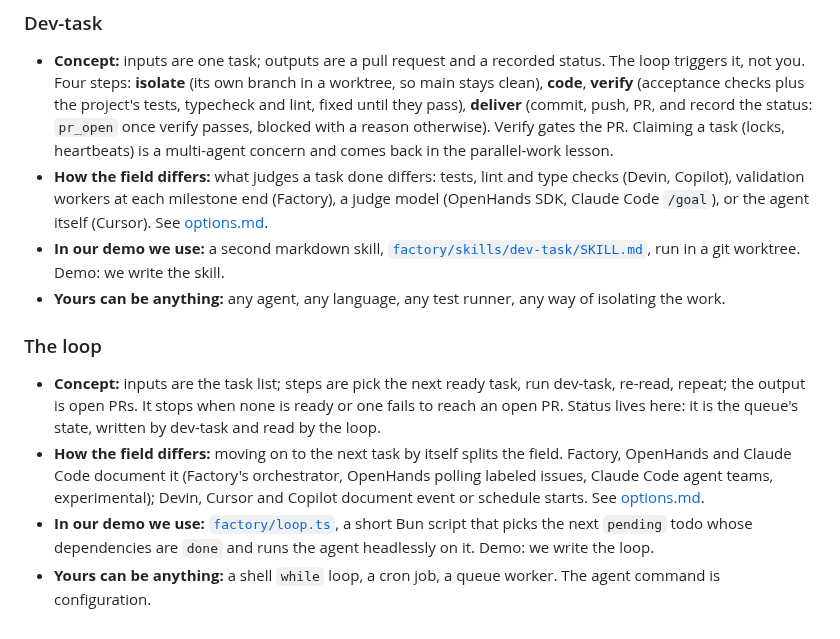
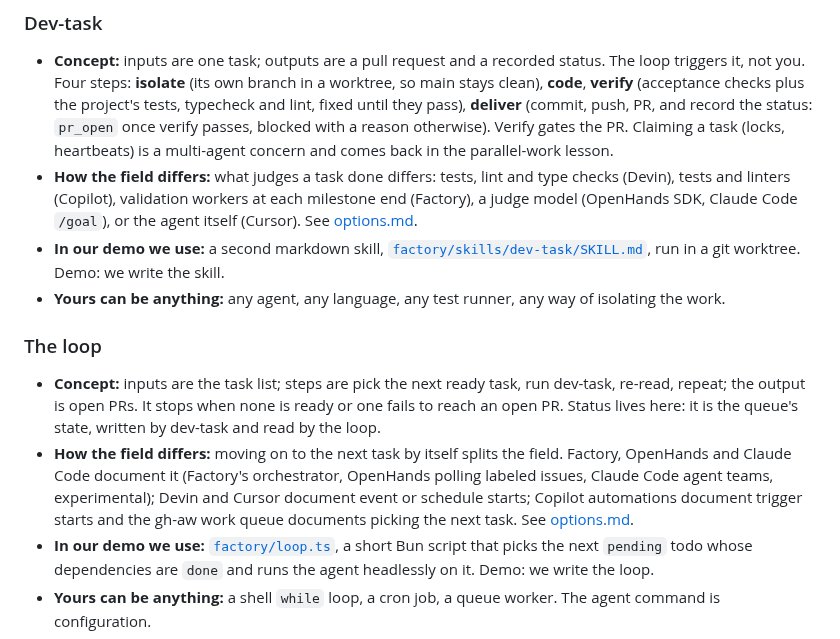
Before and after one commit to app-vitals/how-to-factory, a Markdown page: lessons/01-the-simplest-factory/README.md, the part around the change. Rendered like a GitHub page.

Commit message:
fix: align Copilot wording with matrix cells on #56
Drop 'type checks' for Copilot and credit the gh-aw work queue for picking the next task.

Co-Authored-By: Claude Sonnet 5.5 <noreply@anthropic.com>

```diff
--- a/lessons/01-the-simplest-factory/README.md
+++ b/lessons/01-the-simplest-factory/README.md
@@ -65,7 +65,7 @@ without an account anywhere.
   (acceptance checks plus the project's tests, typecheck and lint, fixed until they pass), **deliver** (commit, push,
   PR, and record the status: `pr_open` once verify passes, blocked with a reason otherwise). Verify gates the PR.
   Claiming a task (locks, heartbeats) is a multi-agent concern and comes back in the parallel-work lesson.
-- **How the field differs:** what judges a task done differs: tests, lint and type checks (Devin, Copilot), validation
+- **How the field differs:** what judges a task done differs: tests, lint and type checks (Devin), tests and linters (Copilot), validation
   workers at each milestone end (Factory), a judge model (OpenHands SDK, Claude Code `/goal`), or the agent itself
   (Cursor). See [options.md](options.md).
 - **In our demo we use:** a second markdown skill,
@@ -80,7 +80,7 @@ without an account anywhere.
   queue's state, written by dev-task and read by the loop.
 - **How the field differs:** moving on to the next task by itself splits the field. Factory, OpenHands and Claude Code
   document it (Factory's orchestrator, OpenHands polling labeled issues, Claude Code agent teams, experimental);
-  Devin, Cursor and Copilot document event or schedule starts. See [options.md](options.md).
+  Devin and Cursor document event or schedule starts; Copilot automations document trigger starts and the gh-aw work queue documents picking the next task. See [options.md](options.md).
 - **In our demo we use:** [`factory/loop.ts`](../../factory/loop.ts), a short Bun script that picks the next
   `pending` todo whose dependencies are `done` and runs the agent headlessly on it. Demo: we write the loop.
 - **Yours can be anything:** a shell `while` loop, a cron job, a queue worker. The agent command is configuration.
```
Also changed, not shown: lessons/01-the-simplest-factory/script.md (+4 -4 lines).
